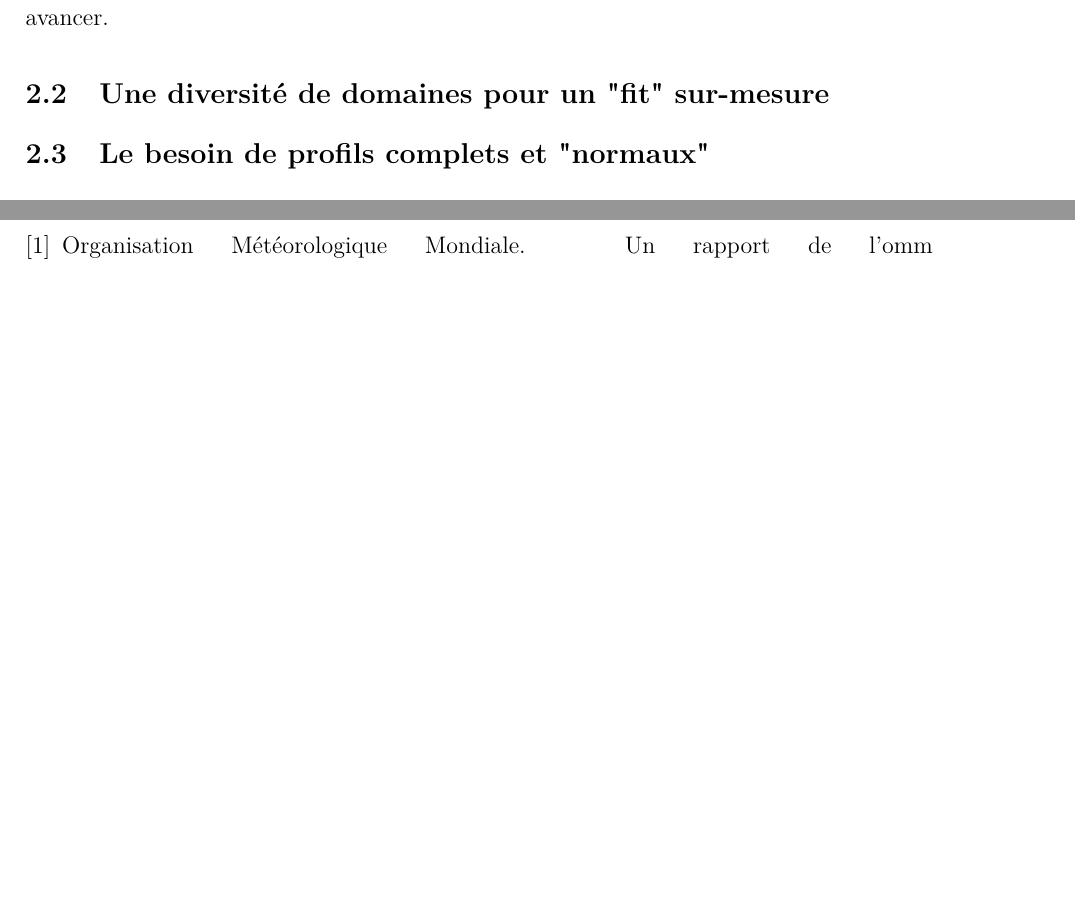
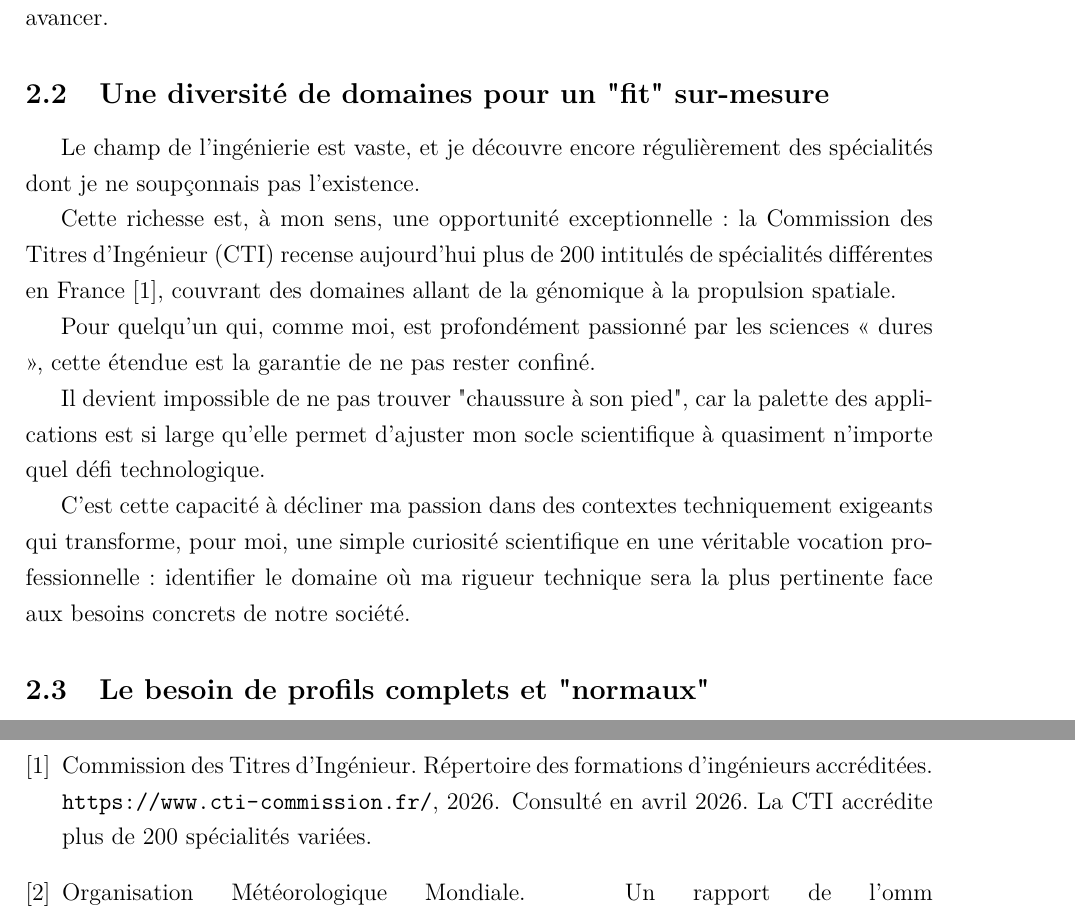
Before and after one commit to loperamidetv/cr-projet-pro-l1, a LaTeX document (main.tex, which reads sections/choix.tex): two parts of pages 6 and 8 of 8, joined at a grey line, cut so that both start at the same text, the shorter picture padded with empty space. Compiled offline with pdfLaTeX.

Commit message:
section "fit" terminée

```diff
--- a/sections/choix.tex
+++ b/sections/choix.tex
@@ -20,7 +20,25 @@ c’est aligner ma curiosité scientifique avec des problématiques qui exigent
 d'optimiser et, surtout, de résoudre pour avancer.
 
 \subsection{Une diversité de domaines pour un "fit" sur-mesure}
-% Ici on développera l'argument sur le large éventail des possibles.
+Le champ de l'ingénierie est vaste,
+et je découvre encore régulièrement des spécialités dont je ne soupçonnais pas l'existence.
+
+Cette richesse est, à mon sens, une opportunité exceptionnelle :
+la Commission des Titres d'Ingénieur (CTI) recense aujourd'hui
+plus de 200 intitulés de spécialités différentes en France \cite{cti_donnees},
+couvrant des domaines allant de la génomique à la propulsion spatiale.
+
+Pour quelqu'un qui, comme moi, est profondément passionné par les sciences « dures »,
+cette étendue est la garantie de ne pas rester confiné.
+
+Il devient impossible de ne pas trouver "chaussure à son pied",
+car la palette des applications est si large
+qu'elle permet d'ajuster mon socle scientifique à quasiment n'importe quel défi technologique.
+
+C'est cette capacité à décliner ma passion dans des contextes techniquement exigeants
+qui transforme, pour moi, une simple curiosité scientifique en une véritable vocation professionnelle :
+identifier le domaine où ma rigueur technique sera la plus pertinente
+face aux besoins concrets de notre société.
 
 \subsection{Le besoin de profils complets et "normaux"}
 % Ici on développera l'argument sur l'équilibre rigueur/terrain/humanité.
```
